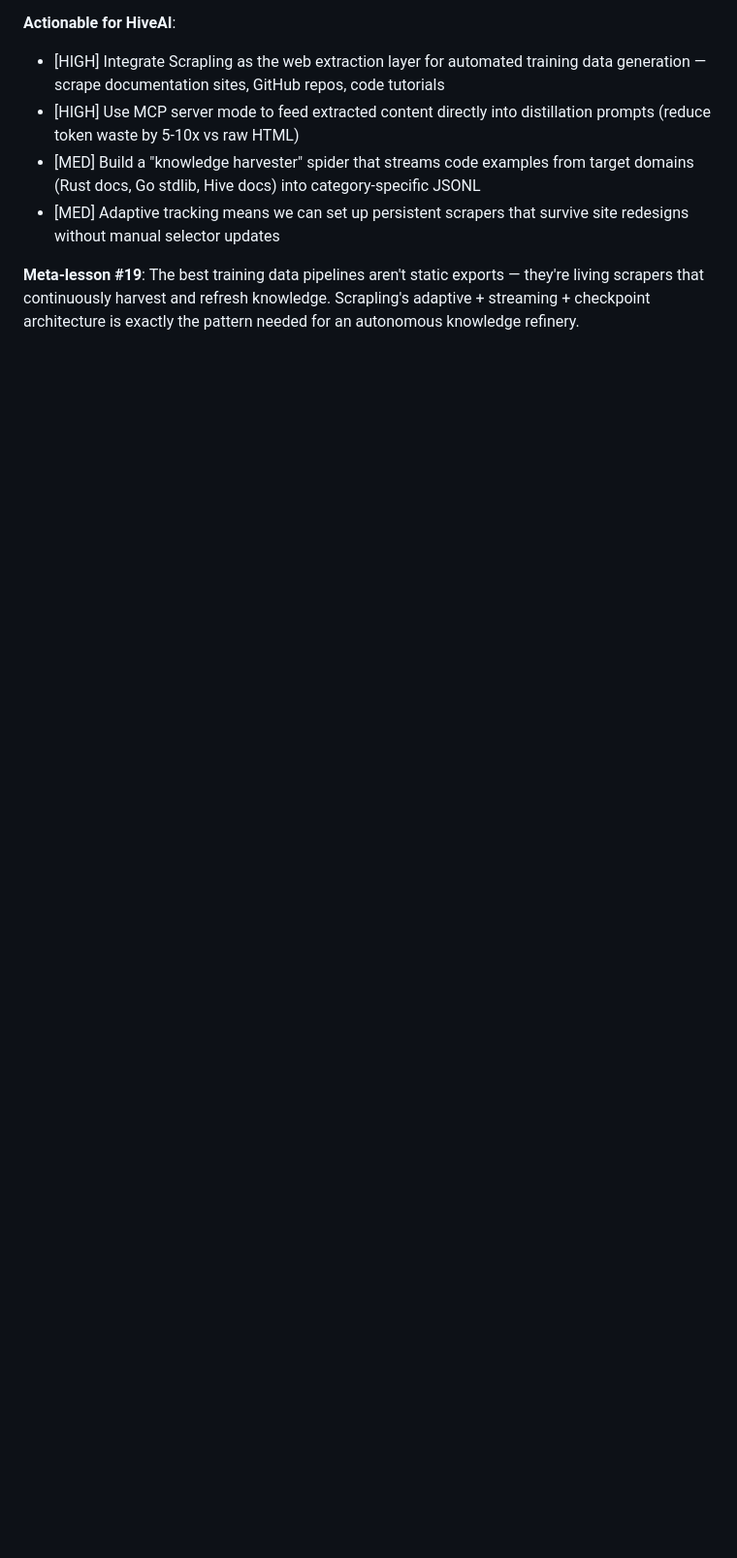
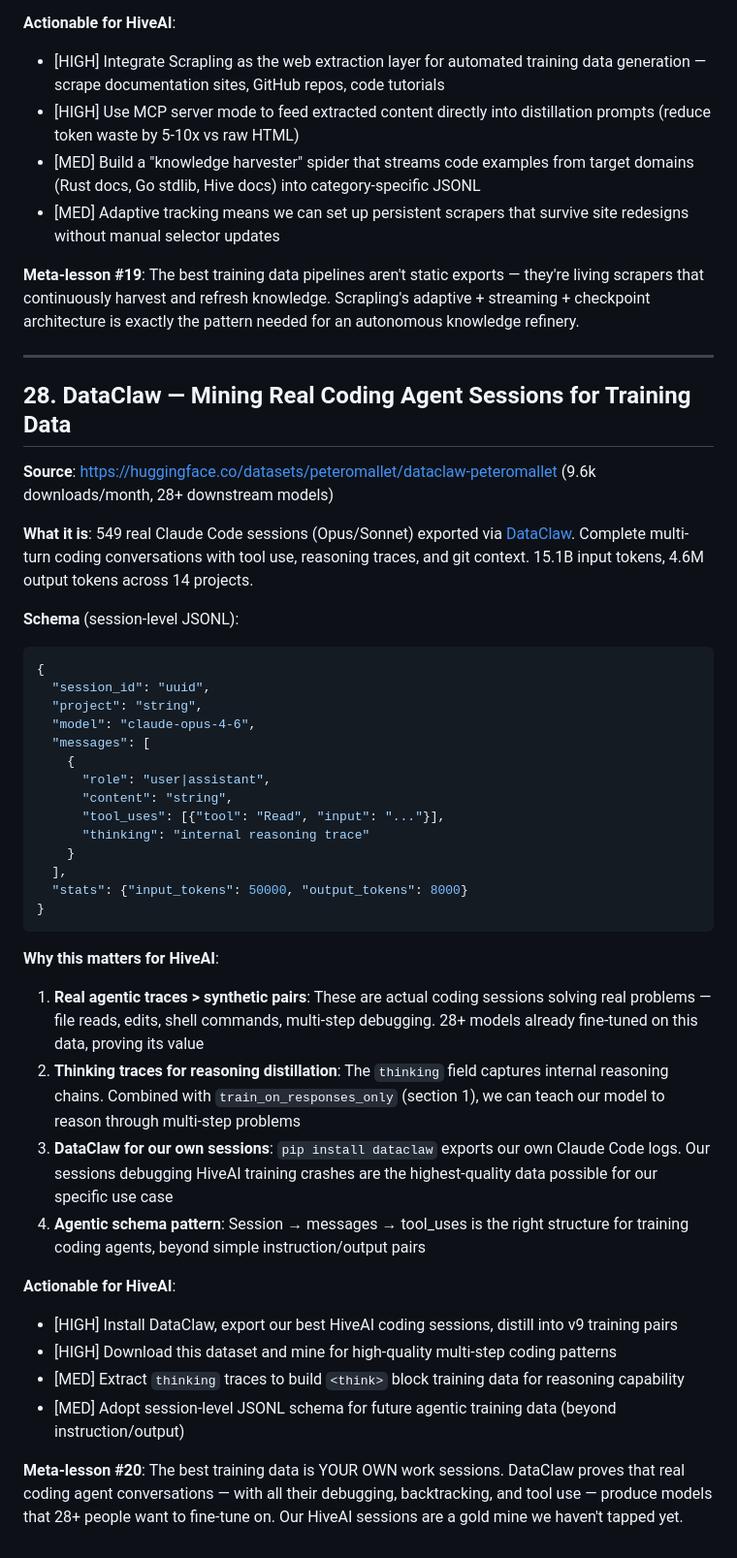
Before and after one commit to Dhenz14/Hive-AI, a Markdown page: docs/improvement_notes.md, the part around the change. Shown at 97% size. GitHub-like rendering; blank space fills up the shorter version.

Commit message:
Add section 28: DataClaw — mining real coding agent sessions for training data
549 real Claude Code sessions with tool use + thinking traces. DataClaw CLI
for exporting our own sessions as training data source.

Co-Authored-By: Claude Opus 4.6 <noreply@anthropic.com>

````diff
--- a/docs/improvement_notes.md
+++ b/docs/improvement_notes.md
@@ -740,3 +740,44 @@ All Apache 2.0, ready to download:
 - [MED] Adaptive tracking means we can set up persistent scrapers that survive site redesigns without manual selector updates
 
 **Meta-lesson #19**: The best training data pipelines aren't static exports — they're living scrapers that continuously harvest and refresh knowledge. Scrapling's adaptive + streaming + checkpoint architecture is exactly the pattern needed for an autonomous knowledge refinery.
+
+---
+
+## 28. DataClaw — Mining Real Coding Agent Sessions for Training Data
+
+**Source**: https://huggingface.co/datasets/peteromallet/dataclaw-peteromallet (9.6k downloads/month, 28+ downstream models)
+
+**What it is**: 549 real Claude Code sessions (Opus/Sonnet) exported via [DataClaw](https://github.com/banodoco/dataclaw). Complete multi-turn coding conversations with tool use, reasoning traces, and git context. 15.1B input tokens, 4.6M output tokens across 14 projects.
+
+**Schema** (session-level JSONL):
+```json
+{
+  "session_id": "uuid",
+  "project": "string",
+  "model": "claude-opus-4-6",
+  "messages": [
+    {
+      "role": "user|assistant",
+      "content": "string",
+      "tool_uses": [{"tool": "Read", "input": "..."}],
+      "thinking": "internal reasoning trace"
+    }
+  ],
+  "stats": {"input_tokens": 50000, "output_tokens": 8000}
+}
+```
+
+**Why this matters for HiveAI**:
+
+1. **Real agentic traces > synthetic pairs**: These are actual coding sessions solving real problems — file reads, edits, shell commands, multi-step debugging. 28+ models already fine-tuned on this data, proving its value
+2. **Thinking traces for reasoning distillation**: The `thinking` field captures internal reasoning chains. Combined with `train_on_responses_only` (section 1), we can teach our model to reason through multi-step problems
+3. **DataClaw for our own sessions**: `pip install dataclaw` exports our own Claude Code logs. Our sessions debugging HiveAI training crashes are the highest-quality data possible for our specific use case
+4. **Agentic schema pattern**: Session → messages → tool_uses is the right structure for training coding agents, beyond simple instruction/output pairs
+
+**Actionable for HiveAI**:
+- [HIGH] Install DataClaw, export our best HiveAI coding sessions, distill into v9 training pairs
+- [HIGH] Download this dataset and mine for high-quality multi-step coding patterns
+- [MED] Extract `thinking` traces to build `<think>` block training data for reasoning capability
+- [MED] Adopt session-level JSONL schema for future agentic training data (beyond instruction/output)
+
+**Meta-lesson #20**: The best training data is YOUR OWN work sessions. DataClaw proves that real coding agent conversations — with all their debugging, backtracking, and tool use — produce models that 28+ people want to fine-tune on. Our HiveAI sessions are a gold mine we haven't tapped yet.
````
